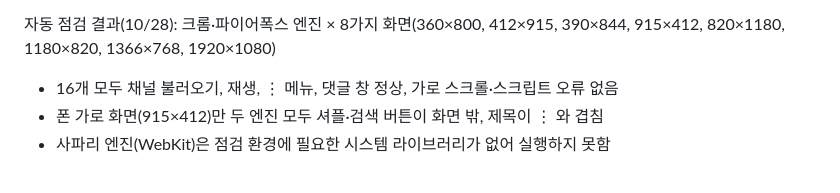
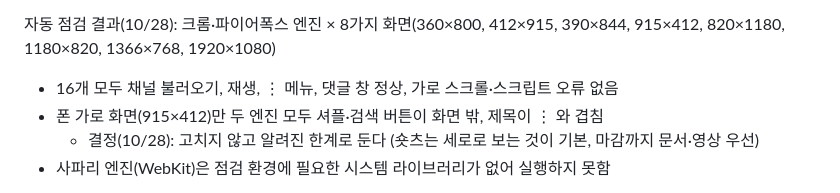
Before and after one commit to cm0474-jpg/youtube-shorts-shuffle, a Markdown page: ROADMAP.md, the part around the change. Drawn GitHub-style.

Commit message:
ROADMAP: 폰 가로 화면 버튼 잘림은 알려진 한계로 두기로 결정
Co-Authored-By: Claude Opus 5.5 <noreply@anthropic.com>

```diff
--- a/ROADMAP.md
+++ b/ROADMAP.md
@@ -70,6 +70,7 @@
 
 - 16개 모두 채널 불러오기, 재생, ⋮ 메뉴, 댓글 창 정상, 가로 스크롤·스크립트 오류 없음
 - 폰 가로 화면(915×412)만 두 엔진 모두 셔플·검색 버튼이 화면 밖, 제목이 ⋮ 와 겹침
+  - 결정(10/28): 고치지 않고 알려진 한계로 둔다 (숏츠는 세로로 보는 것이 기본, 마감까지 문서·영상 우선)
 - 사파리 엔진(WebKit)은 점검 환경에 필요한 시스템 라이브러리가 없어 실행하지 못함
 
 - [ ] 넓은 화면에서는 오른쪽 버튼을 영상 옆으로 (유튜브 PC 숏츠처럼)
```
